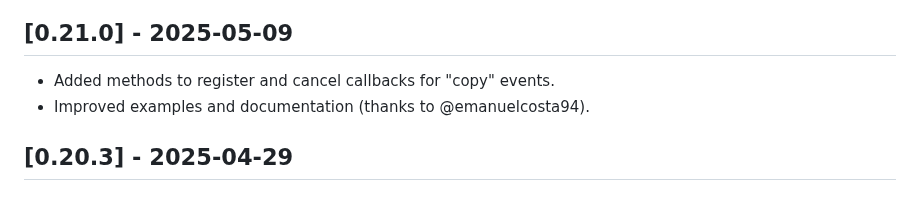
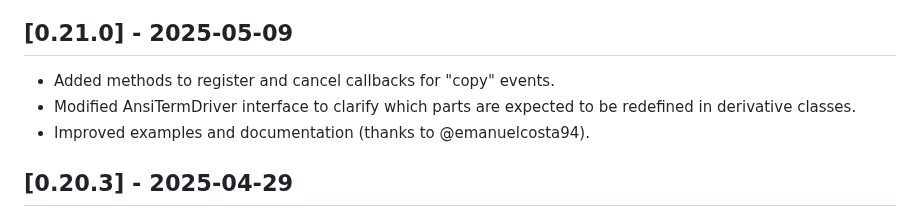
Before and after one commit to giusguerrini/xwterm, a Markdown page: CHANGELOG.md, the part around the change. Rendered like a GitHub page.

Commit message:
- Added methods to register and cancel callbacks for "copy" events. - Modified AnsiTermDriver interface to clarify which parts are expected to be redefined in derivative classes. - Improved examples and documentation (thanks to @emanuelcosta94).

```diff
--- a/CHANGELOG.md
+++ b/CHANGELOG.md
@@ -1,6 +1,8 @@
 # Changelog
 ## [0.21.0] - 2025-05-09
 - Added methods to register and cancel callbacks for "copy" events.
+- Modified AnsiTermDriver interface to clarify which parts are expected
+to be redefined in derivative classes.
 - Improved examples and documentation (thanks to @emanuelcosta94).
 
 ## [0.20.3] - 2025-04-29
```
